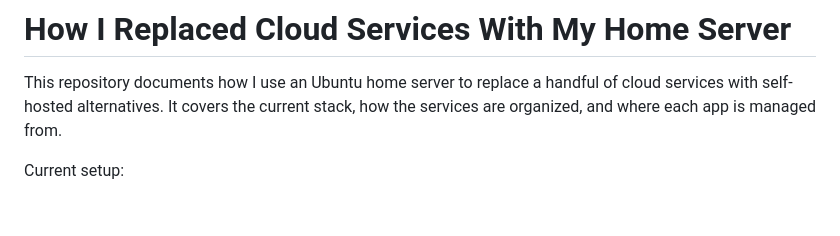
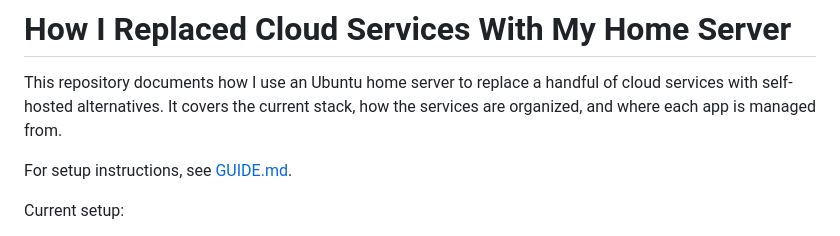
Before and after one commit to juswa005/Home-Server, a Markdown page: README.md, the part around the change. GitHub-like rendering; blank space fills up the shorter version.

Commit message:
added the guide

```diff
--- a/README.md
+++ b/README.md
@@ -1,6 +1,8 @@
 # How I Replaced Cloud Services With My Home Server
 
 This repository documents how I use an Ubuntu home server to replace a handful of cloud services with self-hosted alternatives. It covers the current stack, how the services are organized, and where each app is managed from.
+
+For setup instructions, see [GUIDE.md](GUIDE.md).
 
 Current setup:
 - Hostname: `ubuntu-server`
```
Also changed, not shown: GUIDE.md (added, +239 -0 lines).
